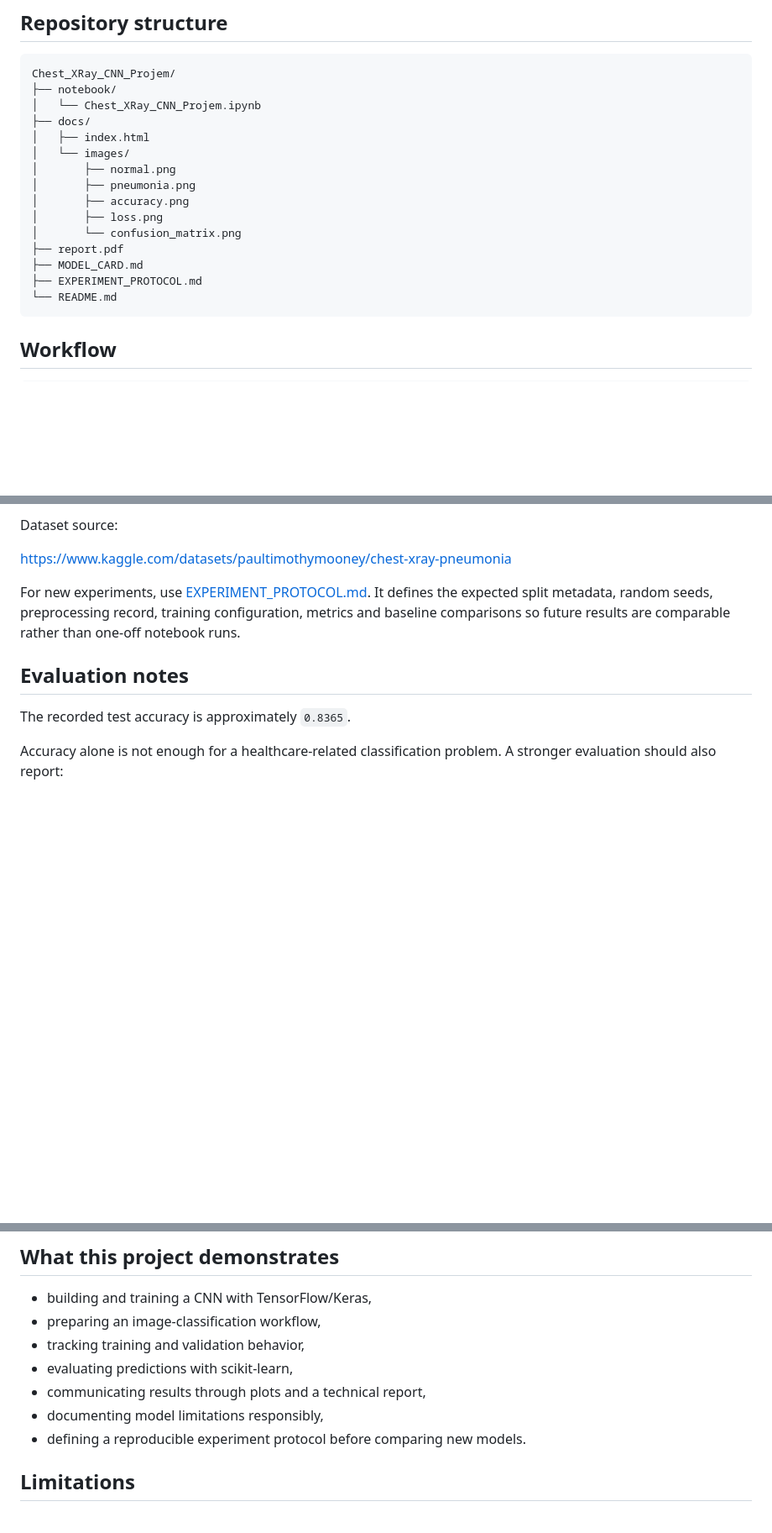
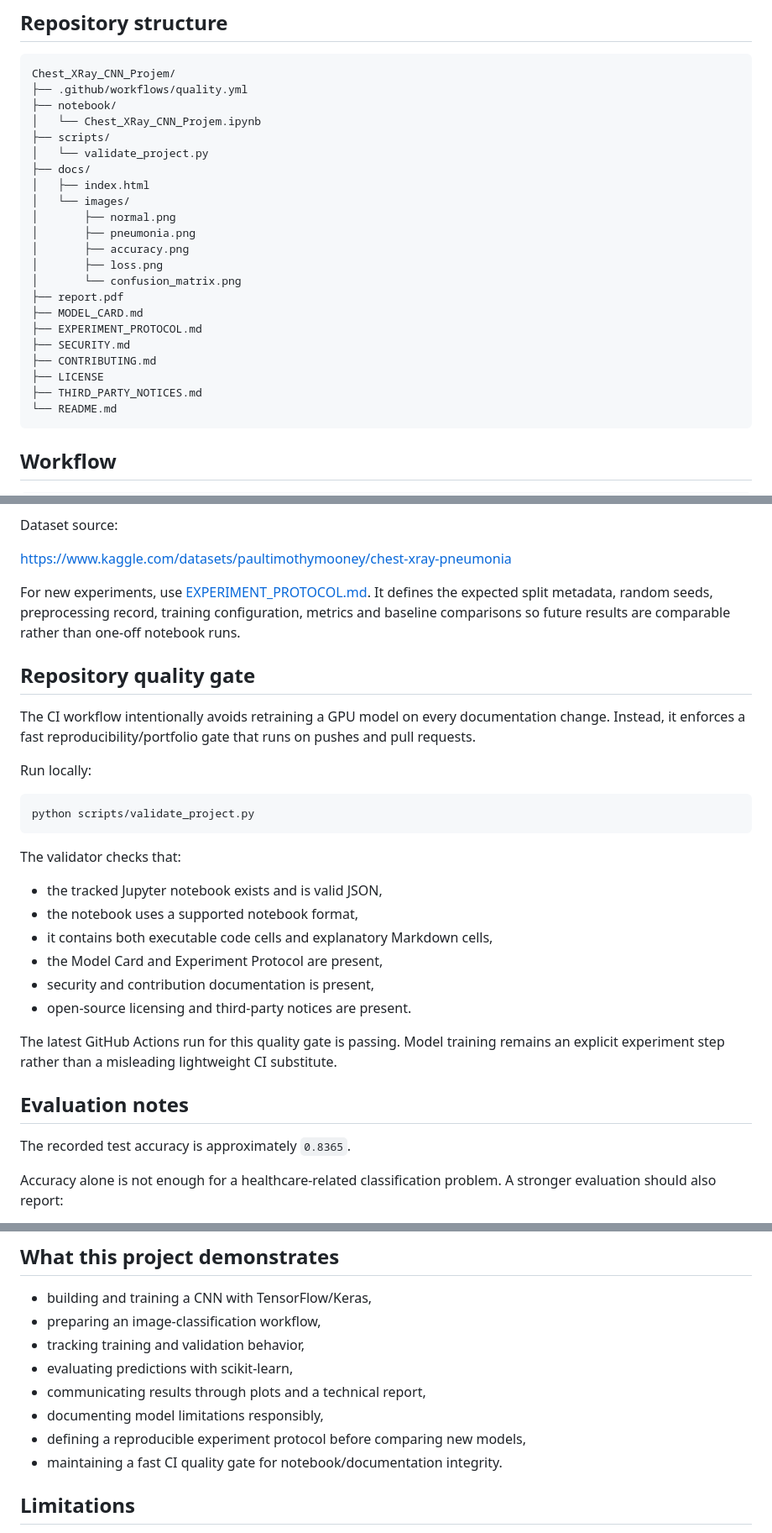
Before and after one commit to mkarson1997/Chest_XRay_CNN_Projem, a Markdown page: README.md, 3 parts joined by grey strips. Shown at 84% size. Drawn GitHub-style; blank space fills up the shorter version.

Commit message:
docs: surface green ML repository quality gate

````diff
--- a/README.md
+++ b/README.md
@@ -41,8 +43,11 @@ The validation split is extremely small, so validation metrics should be interpr
 
 ```text
 Chest_XRay_CNN_Projem/
+├── .github/workflows/quality.yml
 ├── notebook/
 │   └── Chest_XRay_CNN_Projem.ipynb
+├── scripts/
+│   └── validate_project.py
 ├── docs/
 │   ├── index.html
 │   └── images/
@@ -54,6 +59,10 @@ Chest_XRay_CNN_Projem/
 ├── report.pdf
 ├── MODEL_CARD.md
 ├── EXPERIMENT_PROTOCOL.md
+├── SECURITY.md
+├── CONTRIBUTING.md
+├── LICENSE
+├── THIRD_PARTY_NOTICES.md
 └── README.md
 ```
 
@@ -92,6 +101,27 @@ https://www.kaggle.com/datasets/paultimothymooney/chest-xray-pneumonia
 
 For new experiments, use [EXPERIMENT_PROTOCOL.md](EXPERIMENT_PROTOCOL.md). It defines the expected split metadata, random seeds, preprocessing record, training configuration, metrics and baseline comparisons so future results are comparable rather than one-off notebook runs.
 
+## Repository quality gate
+
+The CI workflow intentionally avoids retraining a GPU model on every documentation change. Instead, it enforces a fast reproducibility/portfolio gate that runs on pushes and pull requests.
+
+Run locally:
+
+```bash
+python scripts/validate_project.py
+```
+
+The validator checks that:
+
+- the tracked Jupyter notebook exists and is valid JSON,
+- the notebook uses a supported notebook format,
+- it contains both executable code cells and explanatory Markdown cells,
+- the Model Card and Experiment Protocol are present,
+- security and contribution documentation is present,
+- open-source licensing and third-party notices are present.
+
+The latest GitHub Actions run for this quality gate is passing. Model training remains an explicit experiment step rather than a misleading lightweight CI substitute.
+
 ## Evaluation notes
 
 The recorded test accuracy is approximately `0.8365`.
@@ -116,7 +146,8 @@ The repository includes visual evaluation artifacts such as training curves and
 - evaluating predictions with scikit-learn,
 - communicating results through plots and a technical report,
 - documenting model limitations responsibly,
-- defining a reproducible experiment protocol before comparing new models.
+- defining a reproducible experiment protocol before comparing new models,
+- maintaining a fast CI quality gate for notebook/documentation integrity.
 
 ## Limitations
 
````
Also changed, not shown: other parts of README.md (+6 -2 lines).
